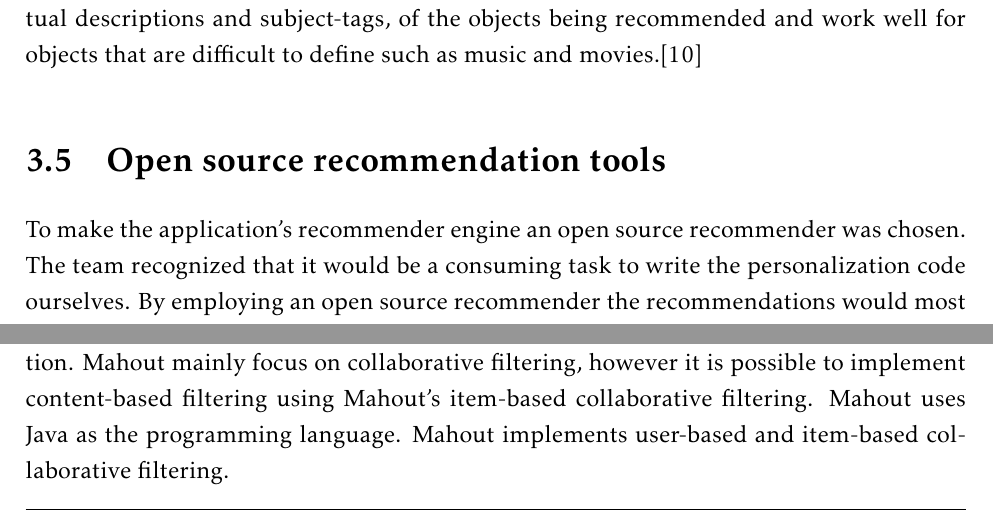
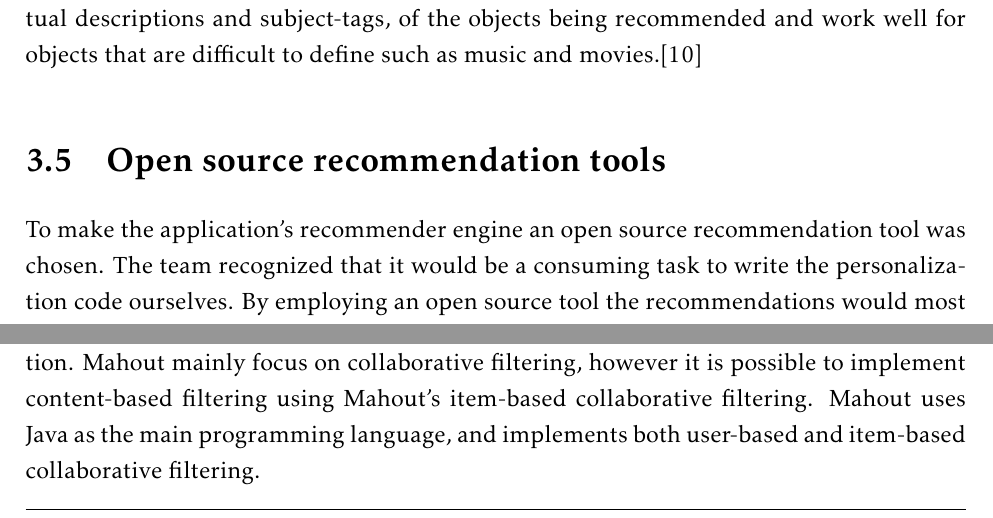
Before and after one commit to ewolden/javisst-rapport, a LaTeX thesis (main.tex, which reads pre-study.tex): two parts of page 44 of 184, joined at a grey line, cut so that both start at the same text. Compiled offline with pdfLaTeX.

Commit message:
recommender changes

```diff
--- a/pre-study.tex
+++ b/pre-study.tex
@@ -131,7 +131,7 @@ Content-based filtering methods are used to find similarities between a user's p
 Collaborative filtering is based on collecting and comparing information on users' behavior, activities or preferences and to recommend items based on a user's similarity to other users \cite{HM6}. This approach tries to predict what a user will like based on what similar users have liked. Collaborative filtering assumes that users who have agreed in the past will agree in the future, and that they will like similar items as they liked in the past. These methods often suffer from two problems; cold start and sparsity. Collaborative filtering often requires a large amount of existing data on users to be able to make accurate recommendations. The cold start problem is the absence of such data at the beginning of a project. The sparsity problem is that collaborative systems are dependent on having many active users to properly distribute ratings across all the items in the system. However, most active users have only rated a few items in the overall database, which means that even the most popular items could have very few ratings. The greatest strength of these techniques is that they are independent of any documented representation, e.g. textual descriptions and subject-tags, of the objects being recommended and work well for objects that are difficult to define such as music and movies.\cite{HM4}
 
 \section{Open source recommendation tools}
-To make the application’s recommender engine an open source recommender was chosen. The team recognized that it would be a consuming task to write the personalization code ourselves. By employing an open source recommender the recommendations would most likely be more correct, seeing that the open source alternatives have been more thoroughly tested and researched than this team would accomplish with such a short timeframe. The customer provided a few recommender alternatives, which is described in this section. \textbf{Table \ref{Tab:rec-tool}} display the different tools' language use, filtering type used and amount of documentation.
+To make the application’s recommender engine an open source recommendation tool was chosen. The team recognized that it would be a consuming task to write the personalization code ourselves. By employing an open source tool the recommendations would most likely be more correct, seeing that the open source alternatives have been more thoroughly tested and researched than this team would accomplish with such a short timeframe. The customer provided a few recommender alternatives, which is described in this section. \textbf{Table \ref{Tab:rec-tool}} display the different tools' language use, filtering type used and amount of documentation.
 
 \begin{table}[!h]
 	\caption{Recommendation tool comparison}
@@ -149,7 +149,7 @@ To make the application’s recommender engine an open source recommender was ch
 \end{table}
 
 \subsection{Apache Mahout}
-Apache Mahout is an Apache Software Foundation project with the goal of building an environment for quickly creating scalable machine learning applications \cite{as9}. The algorithms primarily focus on the areas of collaborative-filtering, clustering and classification. Mahout mainly focus on collaborative filtering, however it is possible to implement content-based filtering using Mahout’s item-based collaborative filtering. Mahout uses Java as the programming language. Mahout implements user-based and item-based collaborative filtering.
+Apache Mahout is an Apache Software Foundation project with the goal of building an environment for quickly creating scalable machine learning applications \cite{as9}. The algorithms primarily focus on the areas of collaborative-filtering, clustering and classification. Mahout mainly focus on collaborative filtering, however it is possible to implement content-based filtering using Mahout’s item-based collaborative filtering. Mahout uses Java as the main programming language, and implements both user-based and item-based collaborative filtering.
 
 \subsection{LensKit}
 LensKit \cite{HM11} is a Java-based recommender toolkit developed by GroupLens \cite{HM10}. It provides an API for recommendation algorithms, an evaluation framework for evaluating recommender performance and implementations of common collaborative filtering algorithms. It is intended to be useful for research and educational purposes. The aim of the project is to produce best practice implementations of common algorithms. Like Mahout, LensKit mainly focus on collaborative filtering, but it is possible to implement content-based filtering using LensKit’s item-based collaborative filtering. LensKit implements user-based and item-based collaborative filtering.
```
